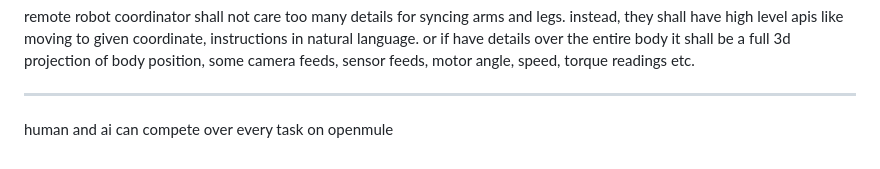
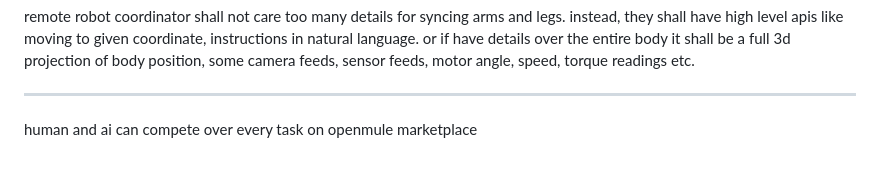
Before and after one commit to James4Ever0/openmule, a Markdown page: README.md, the part around the change. GitHub-like rendering.

```diff
--- a/README.md
+++ b/README.md
@@ -146,4 +146,4 @@ remote robot coordinator shall not care too many details for syncing arms and le
 
 ---
 
-human and ai can compete over every task on openmule
+human and ai can compete over every task on openmule marketplace
```
